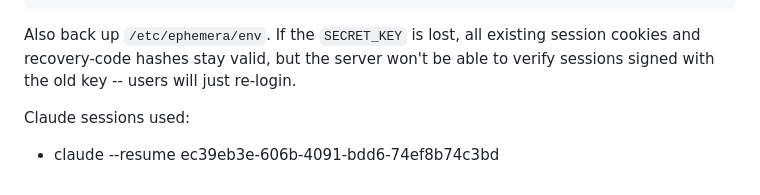
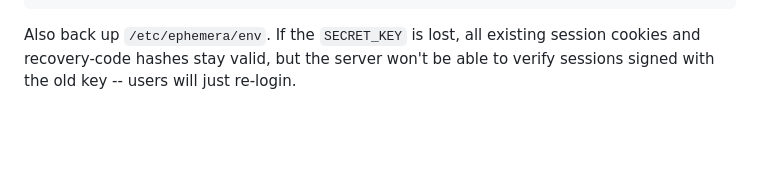
Before and after one commit to JoaoPucci/ephemera, a Markdown page: arch_doc.md, the part around the change. Drawn GitHub-style; blank space fills up the shorter version.

```diff
--- a/arch_doc.md
+++ b/arch_doc.md
@@ -1227,6 +1227,3 @@ sudo -u ephemera /usr/bin/sqlite3 /var/lib/ephemera/ephemera.db \
 Also back up `/etc/ephemera/env`. If the `SECRET_KEY` is lost, all existing
 session cookies and recovery-code hashes stay valid, but the server won't be
 able to verify sessions signed with the old key -- users will just re-login.
-
-Claude sessions used:
-- claude --resume ec39eb3e-606b-4091-bdd6-74ef8b74c3bd
```
Also changed, not shown: README.md (+1 -1 lines).
